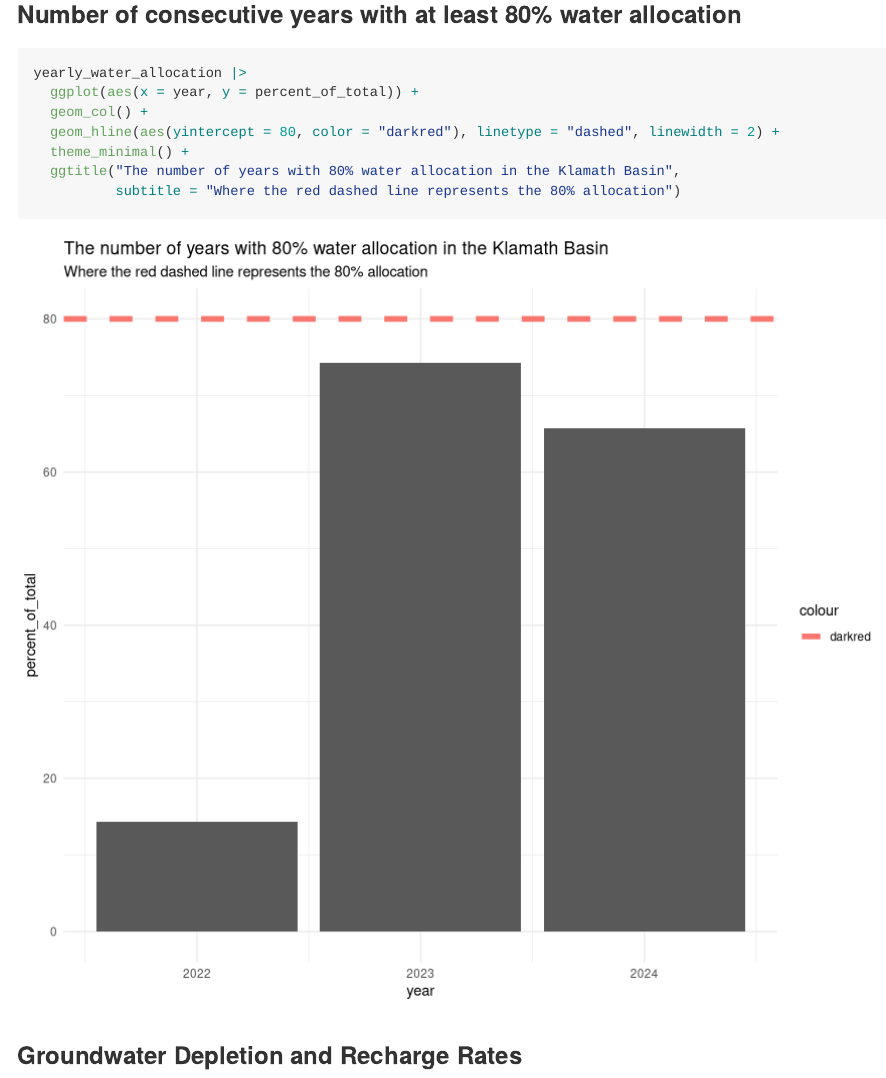
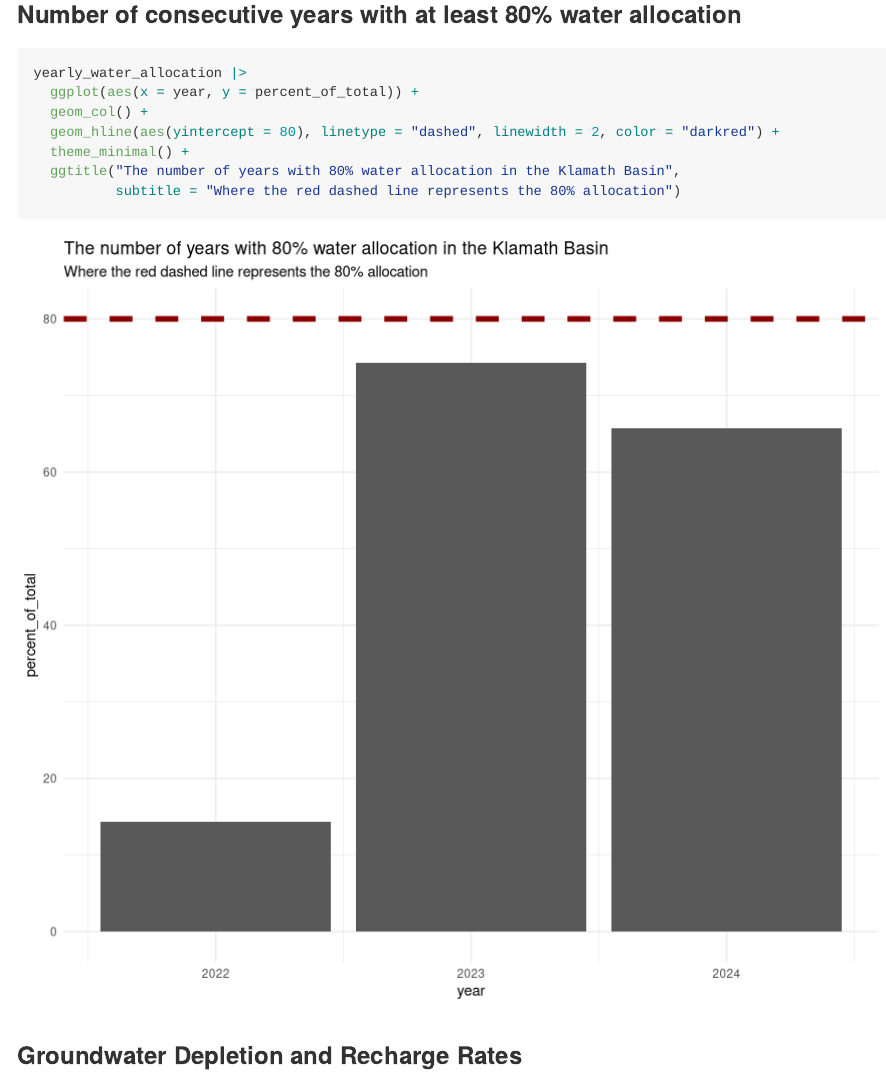
Before and after one commit to Klamath-SDM/klamathAgData, an R Markdown document (ag_subgroup_attributes.Rmd): the page in a window 1100 px wide, from 1750 px down. Rendered offline with R 4.5, knitr and Pandoc, with nearby package versions; both versions are drawn in the output format of the newer one; long lines of code are wrapped.

````diff
--- a/ag_subgroup_attributes.Rmd
+++ b/ag_subgroup_attributes.Rmd
@@ -2,7 +2,7 @@
 title: "Agriculture Subgroup Attributes"
 author: "Maddee Rubenson (FlowWest)"
 date: "`r Sys.Date()`"
-output: html_document
+output: github_document
 ---
 
 ```{r setup, include=FALSE}
@@ -54,7 +54,7 @@
 yearly_water_allocation |>
   ggplot(aes(x = year, y = percent_of_total)) +
   geom_col() +
-  geom_hline(aes(yintercept = 80, color = "darkred"), linetype = "dashed", linewidth = 2) +
+  geom_hline(aes(yintercept = 80), linetype = "dashed", linewidth = 2, color = "darkred") +
   theme_minimal() +
   ggtitle("The number of years with 80% water allocation in the Klamath Basin",
           subtitle = "Where the red dashed line represents the 80% allocation")
````
Also changed, not shown: ag_subgroup_attributes.md (added), ag_subgroup_attributes_files/figure-gfm/unnamed-chunk-2-1.png (added), ag_subgroup_attributes_files/figure-gfm/unnamed-chunk-3-1.png (added), ag_subgroup_attributes_files/figure-gfm/unnamed-chunk-6-1.png (added).
